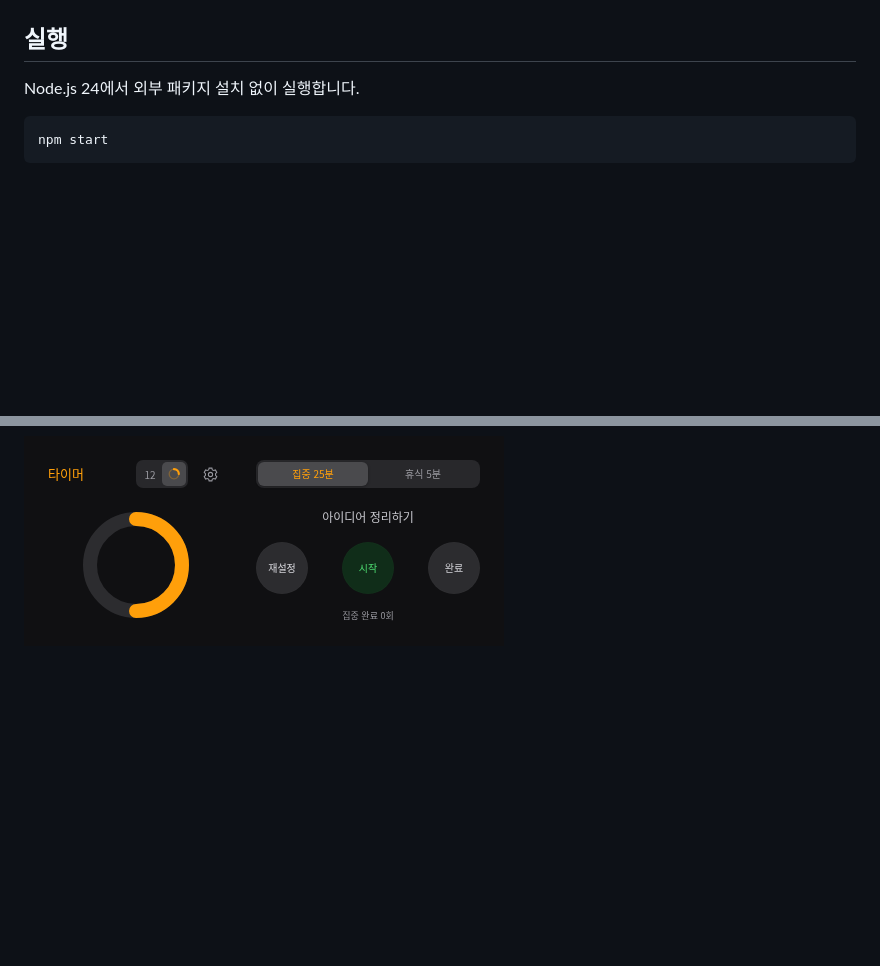
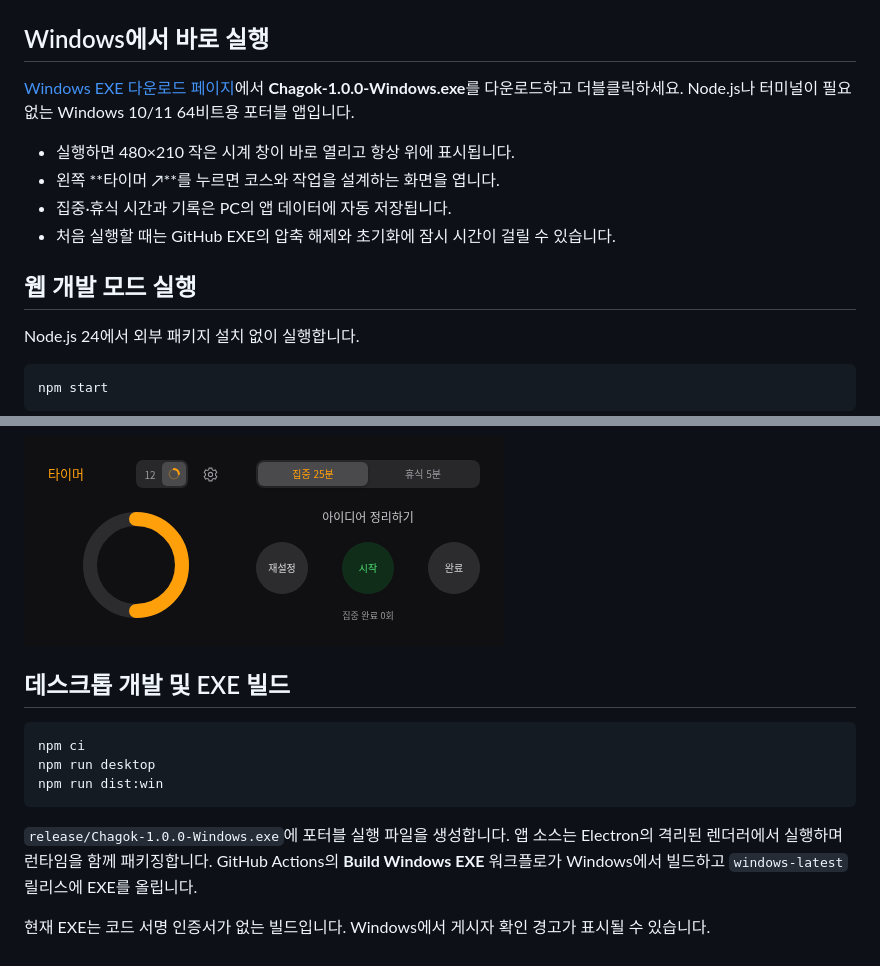
Before and after one commit to jeongseul1116/new_time, a Markdown page: README.md, 2 parts joined by grey strips. Rendered like a GitHub page; blank space fills up the shorter version.

Commit message:
Package Chagok as a portable Windows desktop app

````diff
--- a/README.md
+++ b/README.md
@@ -13,7 +13,16 @@
 
 </details>
 
-## 실행
+## Windows에서 바로 실행
+
+[Windows EXE 다운로드 페이지](https://github.com/jeongseul1116/new_time/releases/tag/windows-latest)에서 **Chagok-1.0.0-Windows.exe**를 다운로드하고 더블클릭하세요. Node.js나 터미널이 필요 없는 Windows 10/11 64비트용 포터블 앱입니다.
+
+- 실행하면 480×210 작은 시계 창이 바로 열리고 항상 위에 표시됩니다.
+- 왼쪽 **타이머 ↗**를 누르면 코스와 작업을 설계하는 화면을 엽니다.
+- 집중·휴식 시간과 기록은 PC의 앱 데이터에 자동 저장됩니다.
+- 처음 실행할 때는 GitHub EXE의 압축 해제와 초기화에 잠시 시간이 걸릴 수 있습니다.
+
+## 웹 개발 모드 실행
 
 Node.js 24에서 외부 패키지 설치 없이 실행합니다.
 
@@ -49,3 +58,15 @@ npm start
 보기 변경은 실행·일시 정지 상태와 남은 시간에 영향을 주지 않으며 자동 저장됩니다. 포모도로 집중·휴식과 일반 타이머에서 사용할 수 있습니다. 종료 시간이 정해져 있지 않은 스톱워치는 숫자로 표시합니다.
 
 ![원형으로 보는 남은 시간](screenshots/chagok-floating-circle.png)
+
+## 데스크톱 개발 및 EXE 빌드
+
+```sh
+npm ci
+npm run desktop
+npm run dist:win
+```
+
+`release/Chagok-1.0.0-Windows.exe`에 포터블 실행 파일을 생성합니다. 앱 소스는 Electron의 격리된 렌더러에서 실행하며 런타임을 함께 패키징합니다. GitHub Actions의 **Build Windows EXE** 워크플로가 Windows에서 빌드하고 `windows-latest` 릴리스에 EXE를 올립니다.
+
+현재 EXE는 코드 서명 인증서가 없는 빌드입니다. Windows에서 게시자 확인 경고가 표시될 수 있습니다.
````
Also changed, not shown: desktop/icon.png (added), 10 other files.
